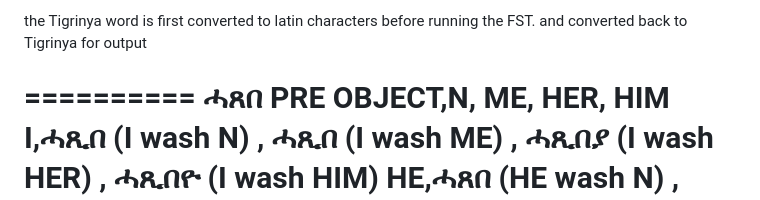
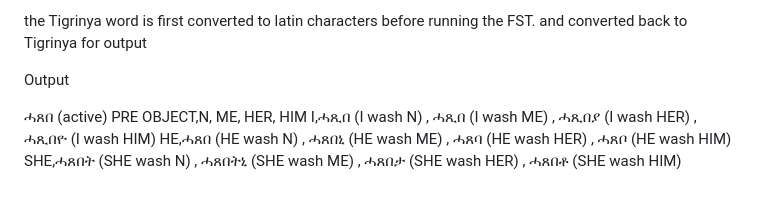
Before and after one commit to biniamgebremichael/timorph, a Markdown page: README.md, the part around the change printed below. Drawn GitHub-style.

```diff
--- a/README.md
+++ b/README.md
@@ -2,8 +2,9 @@ running the code will generate derivatives of the verb (wash) in active and pass
 
 the Tigrinya word is first converted to latin characters before running the FST. and converted back to Tigrinya for output
 
-==========
-ሓጸበ
+Output
+
+ሓጸበ (active)
 PRE
 OBJECT,N,	ME,	HER,	HIM
 I,ሓጺበ (I wash N) ,	ሓጺበ (I wash ME) ,	ሓጺበያ (I wash HER) ,	ሓጺበዮ (I wash HIM)
```
Also changed, not shown: other parts of README.md (+2 -1 lines).
